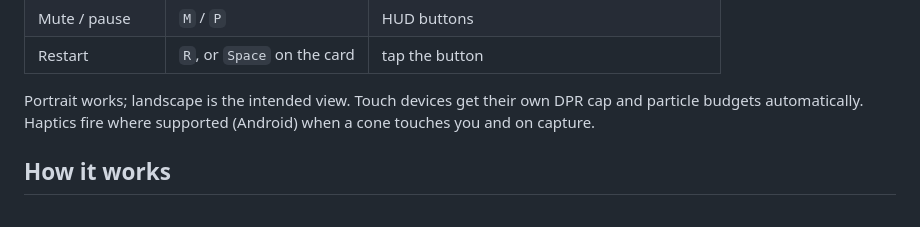
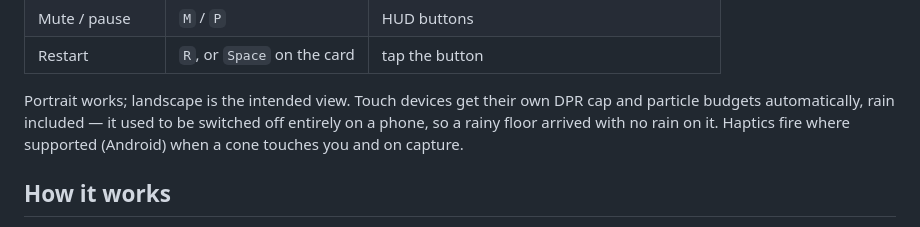
Before and after one commit to krabduke/flashpoint, a Markdown page: README.md, the part around the change. Rendered like a GitHub page.

Commit message:
Note the touch rain fix in the README
The F9 commit changed the behaviour but my README edit silently failed - the
line I targeted was wrapped differently to how I had written it, the assertion
threw, and the commit went ahead without it because the steps were not chained.
Worth a follow-up rather than leaving the README describing the old behaviour.

```diff
--- a/README.md
+++ b/README.md
@@ -218,7 +218,8 @@ add bots and speed, and your best depth per device is kept.
 | Restart | `R`, or `Space` on the card | tap the button |
 
 Portrait works; landscape is the intended view. Touch devices get their own
-DPR cap and particle budgets automatically. Haptics fire where supported
+DPR cap and particle budgets automatically, rain included — it used to be
+switched off entirely on a phone, so a rainy floor arrived with no rain on it. Haptics fire where supported
 (Android) when a cone touches you and on capture.
 
 ## How it works
```
